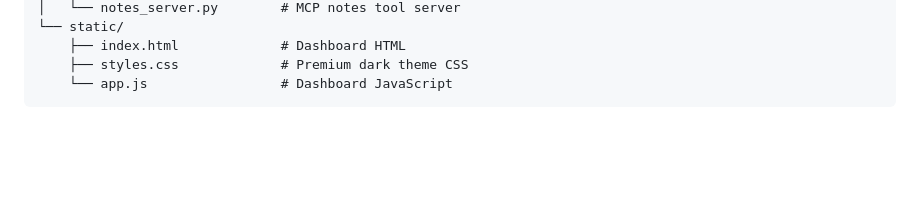
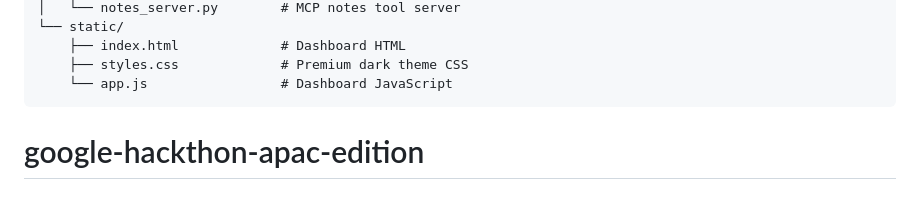
Before and after one commit to ziamohammed1122/google-hackthon-apac-edition, a Markdown page: README.md, the part around the change. Drawn GitHub-style; blank space fills up the shorter version.

````diff
--- a/README.md
+++ b/README.md
@@ -173,3 +173,4 @@ hackathon/
     ├── styles.css             # Premium dark theme CSS
     └── app.js                 # Dashboard JavaScript
 ```
+# google-hackthon-apac-edition
````
